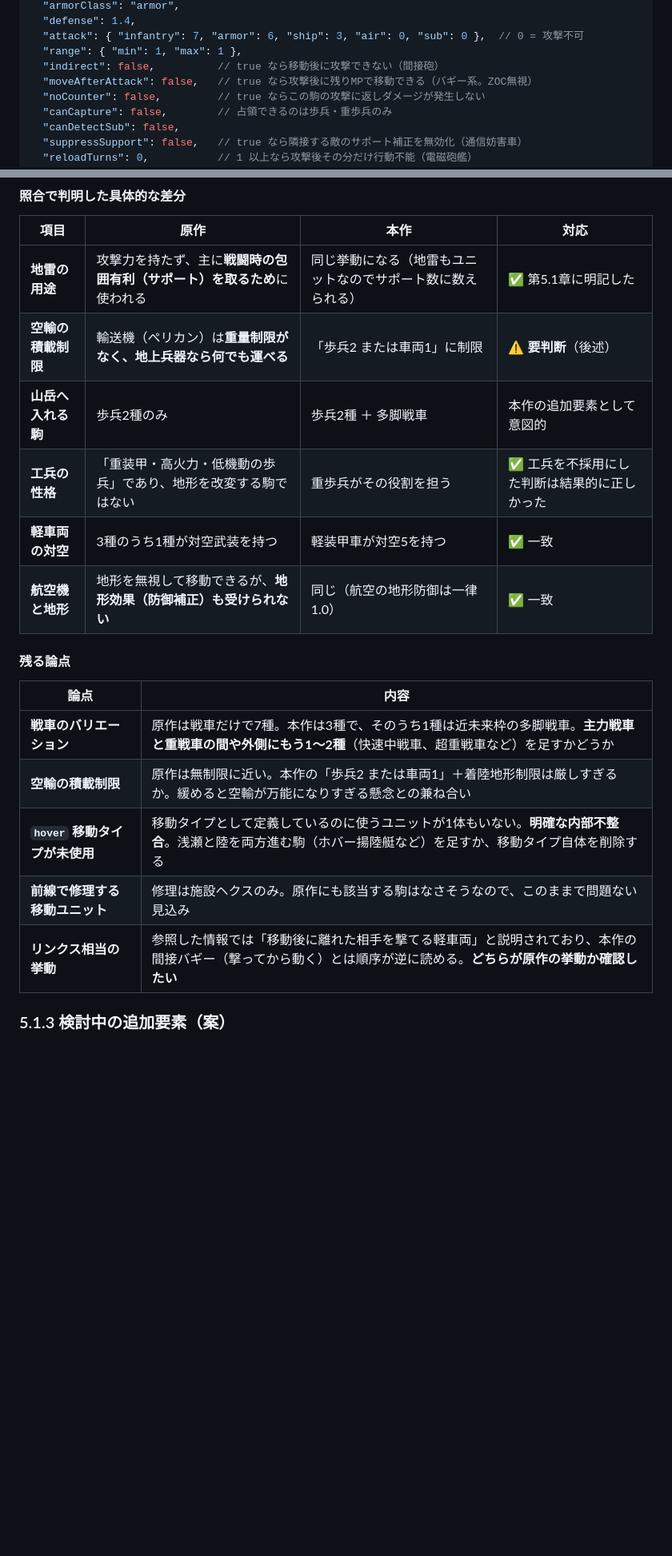
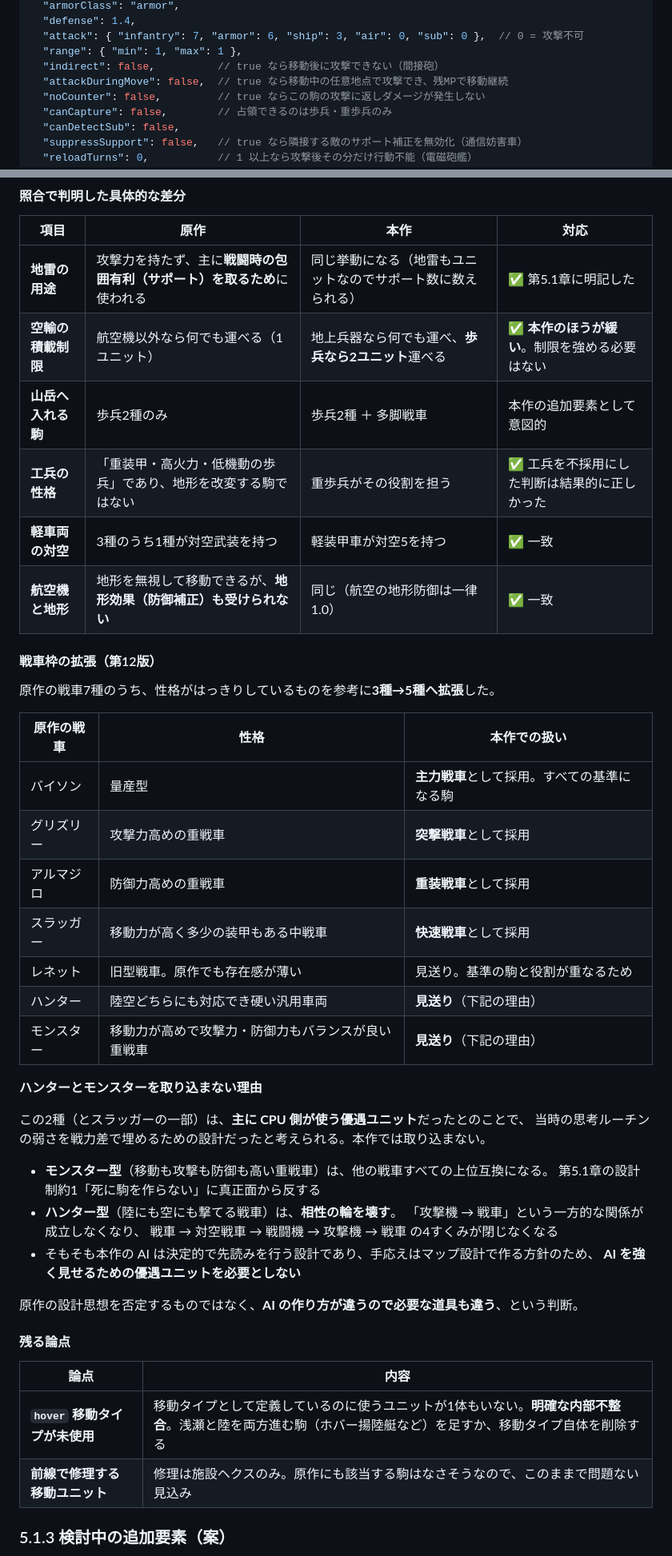
Before and after one commit to bonsai-human/nec_regen, a Markdown page: docs/implementation-plan.md, 2 parts joined by grey strips. Shown at 80% size. Rendered like a GitHub page; blank space fills up the shorter version.

```diff
--- a/docs/implementation-plan.md
+++ b/docs/implementation-plan.md
@@ -712,7 +724,7 @@ damage = clamp( round( ATK[attacker.type][defender.armorClass]
   "attack": { "infantry": 7, "armor": 6, "ship": 3, "air": 0, "sub": 0 },  // 0 = 攻撃不可
   "range": { "min": 1, "max": 1 },
   "indirect": false,          // true なら移動後に攻撃できない（間接砲）
-  "moveAfterAttack": false,   // true なら攻撃後に残りMPで移動できる（バギー系。ZOC無視）
+  "attackDuringMove": false,  // true なら移動中の任意地点で攻撃でき、残MPで移動継続
   "noCounter": false,         // true ならこの駒の攻撃に返しダメージが発生しない
   "canCapture": false,        // 占領できるのは歩兵・重歩兵のみ
   "canDetectSub": false,
@@ -842,21 +856,47 @@ ATK の非ゼロ値を 5〜9 に収めることで、**相性差は最大でも
 | 項目 | 原作 | 本作 | 対応 |
 | --- | --- | --- | --- |
 | **地雷の用途** | 攻撃力を持たず、主に**戦闘時の包囲有利（サポート）を取るため**に使われる | 同じ挙動になる（地雷もユニットなのでサポート数に数えられる） | ✅ 第5.1章に明記した |
-| **空輸の積載制限** | 輸送機（ペリカン）は**重量制限がなく、地上兵器なら何でも運べる** | 「歩兵2 または車両1」に制限 | ⚠️ **要判断**（後述） |
+| **空輸の積載制限** | 航空機以外なら何でも運べる（1ユニット） | 地上兵器なら何でも運べ、**歩兵なら2ユニット**運べる | ✅ **本作のほうが緩い**。制限を強める必要はない |
 | **山岳へ入れる駒** | 歩兵2種のみ | 歩兵2種 ＋ 多脚戦車 | 本作の追加要素として意図的 |
 | **工兵の性格** | 「重装甲・高火力・低機動の歩兵」であり、地形を改変する駒ではない | 重歩兵がその役割を担う | ✅ 工兵を不採用にした判断は結果的に正しかった |
 | **軽車両の対空** | 3種のうち1種が対空武装を持つ | 軽装甲車が対空5を持つ | ✅ 一致 |
 | **航空機と地形** | 地形を無視して移動できるが、**地形効果（防御補正）も受けられない** | 同じ（航空の地形防御は一律1.0） | ✅ 一致 |
 
+#### 戦車枠の拡張（第12版）
+
+原作の戦車7種のうち、性格がはっきりしているものを参考に**3種→5種へ拡張**した。
+
+| 原作の戦車 | 性格 | 本作での扱い |
+| --- | --- | --- |
+| バイソン | 量産型 | **主力戦車**として採用。すべての基準になる駒 |
+| グリズリー | 攻撃力高めの重戦車 | **突撃戦車**として採用 |
+| アルマジロ | 防御力高めの重戦車 | **重装戦車**として採用 |
+| スラッガー | 移動力が高く多少の装甲もある中戦車 | **快速戦車**として採用 |
+| レネット | 旧型戦車。原作でも存在感が薄い | 見送り。基準の駒と役割が重なるため |
+| ハンター | 陸空どちらにも対応でき硬い汎用車両 | **見送り**（下記の理由） |
+| モンスター | 移動力が高めで攻撃力・防御力もバランスが良い重戦車 | **見送り**（下記の理由） |
+
+**ハンターとモンスターを取り込まない理由**
+
+この2種（とスラッガーの一部）は、**主に CPU 側が使う優遇ユニット**だったとのことで、
+当時の思考ルーチンの弱さを戦力差で埋めるための設計だったと考えられる。本作では取り込まない。
+
+- **モンスター型**（移動も攻撃も防御も高い重戦車）は、他の戦車すべての上位互換になる。
+  第5.1章の設計制約1「死に駒を作らない」に真正面から反する
+- **ハンター型**（陸にも空にも撃てる戦車）は、**相性の輪を壊す**。
+  「攻撃機 → 戦車」という一方的な関係が成立しなくなり、
+  戦車 → 対空戦車 → 戦闘機 → 攻撃機 → 戦車 の4すくみが閉じなくなる
+- そもそも本作の AI は決定的で先読みを行う設計であり、手応えはマップ設計で作る方針のため、
+  **AI を強く見せるための優遇ユニットを必要としない**
+
+原作の設計思想を否定するものではなく、**AI の作り方が違うので必要な道具も違う**、という判断。
+
 #### 残る論点
 
 | 論点 | 内容 |
 | --- | --- |
-| **戦車のバリエーション** | 原作は戦車だけで7種。本作は3種で、そのうち1種は近未来枠の多脚戦車。**主力戦車と重戦車の間や外側にもう1〜2種**（快速中戦車、超重戦車など）を足すかどうか |
-| **空輸の積載制限** | 原作は無制限に近い。本作の「歩兵2 または車両1」＋着陸地形制限は厳しすぎるか。緩めると空輸が万能になりすぎる懸念との兼ね合い |
 | **`hover` 移動タイプが未使用** | 移動タイプとして定義しているのに使うユニットが1体もいない。**明確な内部不整合**。浅瀬と陸を両方進む駒（ホバー揚陸艇など）を足すか、移動タイプ自体を削除する |
 | **前線で修理する移動ユニット** | 修理は施設ヘクスのみ。原作にも該当する駒はなさそうなので、このままで問題ない見込み |
-| **リンクス相当の挙動** | 参照した情報では「移動後に離れた相手を撃てる軽車両」と説明されており、本作の間接バギー（撃ってから動く）とは順序が逆に読める。**どちらが原作の挙動か確認したい** |
 
 ### 5.1.3 検討中の追加要素（案）
 
```
Also changed, not shown: other parts of docs/implementation-plan.md (+48 -34 lines).
